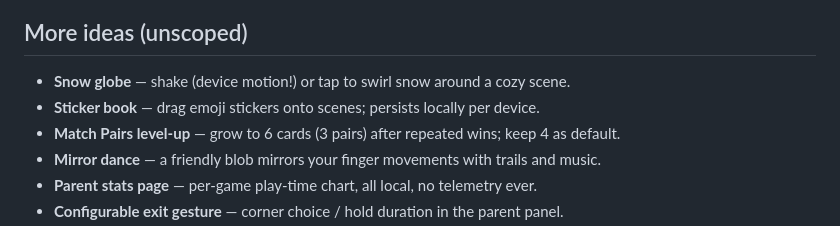
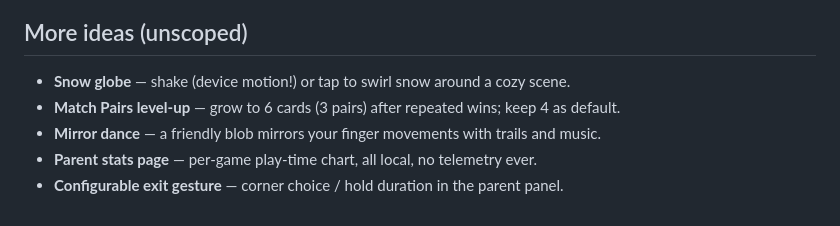
Before and after one commit to feshalnaguji/tiny-finger-games, a Markdown page: docs/ROADMAP.md, the part around the change. Drawn GitHub-style.

Commit message:
docs: dedupe sticker book entry in roadmap
Co-Authored-By: Claude Fable 5 <noreply@anthropic.com>

```diff
--- a/docs/ROADMAP.md
+++ b/docs/ROADMAP.md
@@ -55,7 +55,6 @@ version it landed in.
 ## More ideas (unscoped)
 
 - **Snow globe** — shake (device motion!) or tap to swirl snow around a cozy scene.
-- **Sticker book** — drag emoji stickers onto scenes; persists locally per device.
 - **Match Pairs level-up** — grow to 6 cards (3 pairs) after repeated wins; keep 4 as default.
 - **Mirror dance** — a friendly blob mirrors your finger movements with trails and music.
 - **Parent stats page** — per-game play-time chart, all local, no telemetry ever.
```
